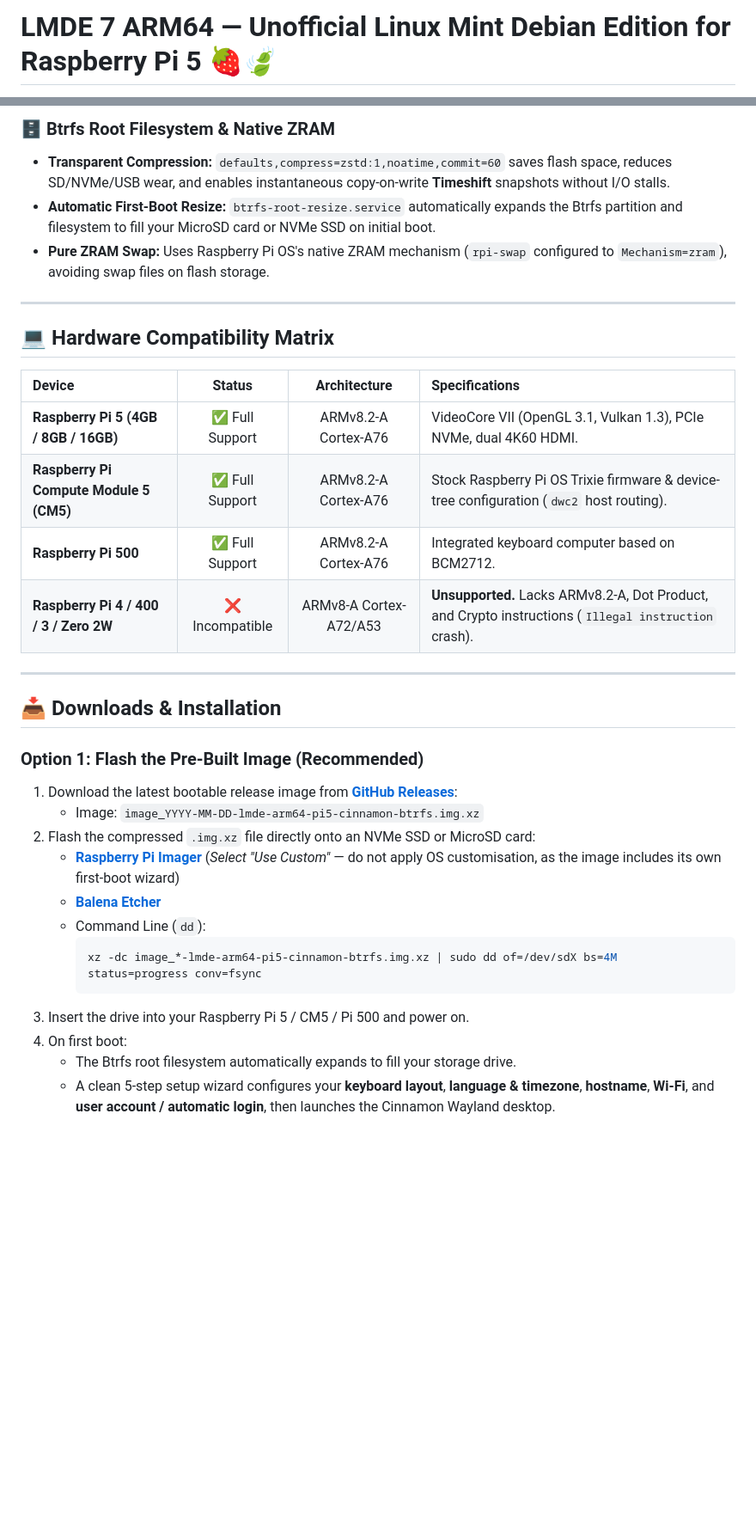
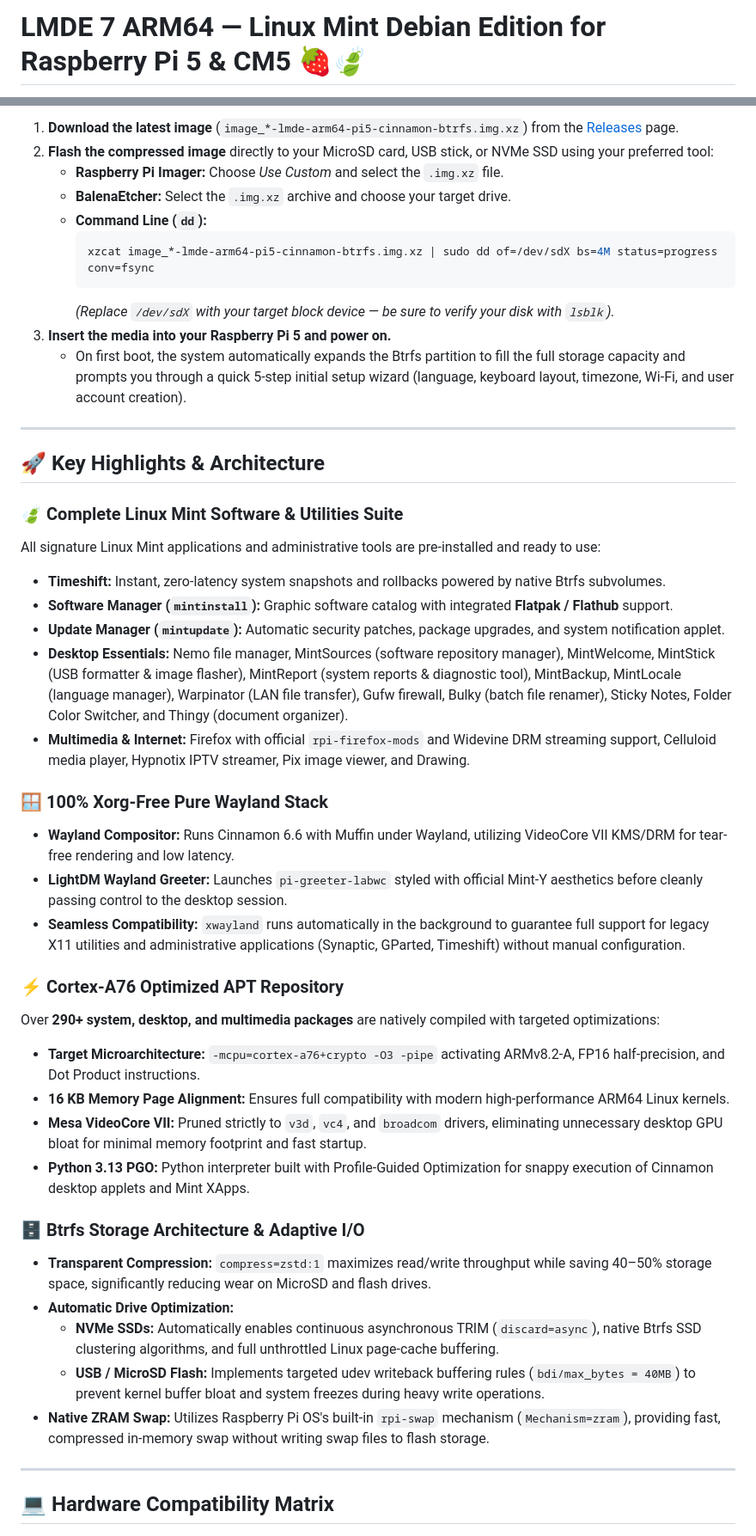
Before and after one commit to GamingTux/lmde-arm64, a Markdown page: README.md, 2 parts joined by grey strips. Shown at 86% size. Rendered like a GitHub page; blank space fills up the shorter version.

````diff
--- a/README.md
+++ b/README.md
@@ -1,2 +1,2 @@
-# LMDE 7 ARM64 — Unofficial Linux Mint Debian Edition for Raspberry Pi 5 🍓🍃
+# LMDE 7 ARM64 — Linux Mint Debian Edition for Raspberry Pi 5 & CM5 🍓🍃
 
@@ -58,37 +47,48 @@ Packages in the `lmde-arm64` repository are compiled natively for the BCM2712's
 
-### 🗄️ Btrfs Root Filesystem & Native ZRAM
-* **Transparent Compression:** `defaults,compress=zstd:1,noatime,commit=60` saves flash space, reduces SD/NVMe/USB wear, and enables instantaneous copy-on-write **Timeshift** snapshots without I/O stalls.
-* **Automatic First-Boot Resize:** `btrfs-root-resize.service` automatically expands the Btrfs partition and filesystem to fill your MicroSD card or NVMe SSD on initial boot.
-* **Pure ZRAM Swap:** Uses Raspberry Pi OS's native ZRAM mechanism (`rpi-swap` configured to `Mechanism=zram`), avoiding swap files on flash storage.
+1. **Download the latest image** (`image_*-lmde-arm64-pi5-cinnamon-btrfs.img.xz`) from the [Releases](https://github.com/GamingTux/lmde-arm64/releases) page.
+2. **Flash the compressed image** directly to your MicroSD card, USB stick, or NVMe SSD using your preferred tool:
+   * **Raspberry Pi Imager:** Choose *Use Custom* and select the `.img.xz` file.
+   * **BalenaEtcher:** Select the `.img.xz` archive and choose your target drive.
+   * **Command Line (`dd`):**
+     ```bash
+     xzcat image_*-lmde-arm64-pi5-cinnamon-btrfs.img.xz | sudo dd of=/dev/sdX bs=4M status=progress conv=fsync
+     ```
+     *(Replace `/dev/sdX` with your target block device — be sure to verify your disk with `lsblk`).*
+3. **Insert the media into your Raspberry Pi 5 and power on.**
+   * On first boot, the system automatically expands the Btrfs partition to fill the full storage capacity and prompts you through a quick 5-step initial setup wizard (language, keyboard layout, timezone, Wi-Fi, and user account creation).
+
+---
+
+## 🚀 Key Highlights & Architecture
+
+### 🍃 Complete Linux Mint Software & Utilities Suite
+All signature Linux Mint applications and administrative tools are pre-installed and ready to use:
+* **Timeshift:** Instant, zero-latency system snapshots and rollbacks powered by native Btrfs subvolumes.
+* **Software Manager (`mintinstall`):** Graphic software catalog with integrated **Flatpak / Flathub** support.
+* **Update Manager (`mintupdate`):** Automatic security patches, package upgrades, and system notification applet.
+* **Desktop Essentials:** Nemo file manager, MintSources (software repository manager), MintWelcome, MintStick (USB formatter & image flasher), MintReport (system reports & diagnostic tool), MintBackup, MintLocale (language manager), Warpinator (LAN file transfer), Gufw firewall, Bulky (batch file renamer), Sticky Notes, Folder Color Switcher, and Thingy (document organizer).
+* **Multimedia & Internet:** Firefox with official `rpi-firefox-mods` and Widevine DRM streaming support, Celluloid media player, Hypnotix IPTV streamer, Pix image viewer, and Drawing.
+
+### 🪟 100% Xorg-Free Pure Wayland Stack
+* **Wayland Compositor:** Runs Cinnamon 6.6 with Muffin under Wayland, utilizing VideoCore VII KMS/DRM for tear-free rendering and low latency.
+* **LightDM Wayland Greeter:** Launches `pi-greeter-labwc` styled with official Mint-Y aesthetics before cleanly passing control to the desktop session.
+* **Seamless Compatibility:** `xwayland` runs automatically in the background to guarantee full support for legacy X11 utilities and administrative applications (Synaptic, GParted, Timeshift) without manual configuration.
+
+### ⚡ Cortex-A76 Optimized APT Repository
+Over **290+ system, desktop, and multimedia packages** are natively compiled with targeted optimizations:
+* **Target Microarchitecture:** `-mcpu=cortex-a76+crypto -O3 -pipe` activating ARMv8.2-A, FP16 half-precision, and Dot Product instructions.
+* **16 KB Memory Page Alignment:** Ensures full compatibility with modern high-performance ARM64 Linux kernels.
+* **Mesa VideoCore VII:** Pruned strictly to `v3d`, `vc4`, and `broadcom` drivers, eliminating unnecessary desktop GPU bloat for minimal memory footprint and fast startup.
+* **Python 3.13 PGO:** Python interpreter built with Profile-Guided Optimization for snappy execution of Cinnamon desktop applets and Mint XApps.
+
+### 🗄️ Btrfs Storage Architecture & Adaptive I/O
+* **Transparent Compression:** `compress=zstd:1` maximizes read/write throughput while saving 40–50% storage space, significantly reducing wear on MicroSD and flash drives.
+* **Automatic Drive Optimization:**
+  * **NVMe SSDs:** Automatically enables continuous asynchronous TRIM (`discard=async`), native Btrfs SSD clustering algorithms, and full unthrottled Linux page-cache buffering.
+  * **USB / MicroSD Flash:** Implements targeted udev writeback buffering rules (`bdi/max_bytes = 40MB`) to prevent kernel buffer bloat and system freezes during heavy write operations.
+* **Native ZRAM Swap:** Utilizes Raspberry Pi OS's built-in `rpi-swap` mechanism (`Mechanism=zram`), providing fast, compressed in-memory swap without writing swap files to flash storage.
 
 ---
 
 ## 💻 Hardware Compatibility Matrix
 
-| Device | Status | Architecture | Specifications |
-| :--- | :---: | :---: | :--- |
-| **Raspberry Pi 5 (4GB / 8GB / 16GB)** | ✅ Full Support | ARMv8.2-A Cortex-A76 | VideoCore VII (OpenGL 3.1, Vulkan 1.3), PCIe NVMe, dual 4K60 HDMI. |
-| **Raspberry Pi Compute Module 5 (CM5)** | ✅ Full Support | ARMv8.2-A Cortex-A76 | Stock Raspberry Pi OS Trixie firmware & device-tree configuration (`dwc2` host routing). |
-| **Raspberry Pi 500** | ✅ Full Support | ARMv8.2-A Cortex-A76 | Integrated keyboard computer based on BCM2712. |
-| **Raspberry Pi 4 / 400 / 3 / Zero 2W** | ❌ Incompatible | ARMv8-A Cortex-A72/A53 | **Unsupported.** Lacks ARMv8.2-A, Dot Product, and Crypto instructions (`Illegal instruction` crash). |
-
----
-
-## 📥 Downloads & Installation
-
-### Option 1: Flash the Pre-Built Image (Recommended)
-
-1. Download the latest bootable release image from **[GitHub Releases](https://github.com/GamingTux/lmde-arm64/releases/latest)**:
-   * Image: `image_YYYY-MM-DD-lmde-arm64-pi5-cinnamon-btrfs.img.xz`
-2. Flash the compressed `.img.xz` file directly onto an NVMe SSD or MicroSD card:
-   * **[Raspberry Pi Imager](https://www.raspberrypi.com/software/)** (*Select "Use Custom"* — do not apply OS customisation, as the image includes its own first-boot wizard)
-   * **[Balena Etcher](https://etcher.balena.io/)**
-   * Command Line (`dd`):
-     ```bash
-     xz -dc image_*-lmde-arm64-pi5-cinnamon-btrfs.img.xz | sudo dd of=/dev/sdX bs=4M status=progress conv=fsync
-     ```
-3. Insert the drive into your Raspberry Pi 5 / CM5 / Pi 500 and power on.
-4. On first boot:
-   * The Btrfs root filesystem automatically expands to fill your storage drive.
-   * A clean 5-step setup wizard configures your **keyboard layout**, **language & timezone**, **hostname**, **Wi-Fi**, and **user account / automatic login**, then launches the Cinnamon Wayland desktop.
-
````
Also changed, not shown: other parts of README.md (+55 -92 lines), assets/screenshot.jpg (added).
